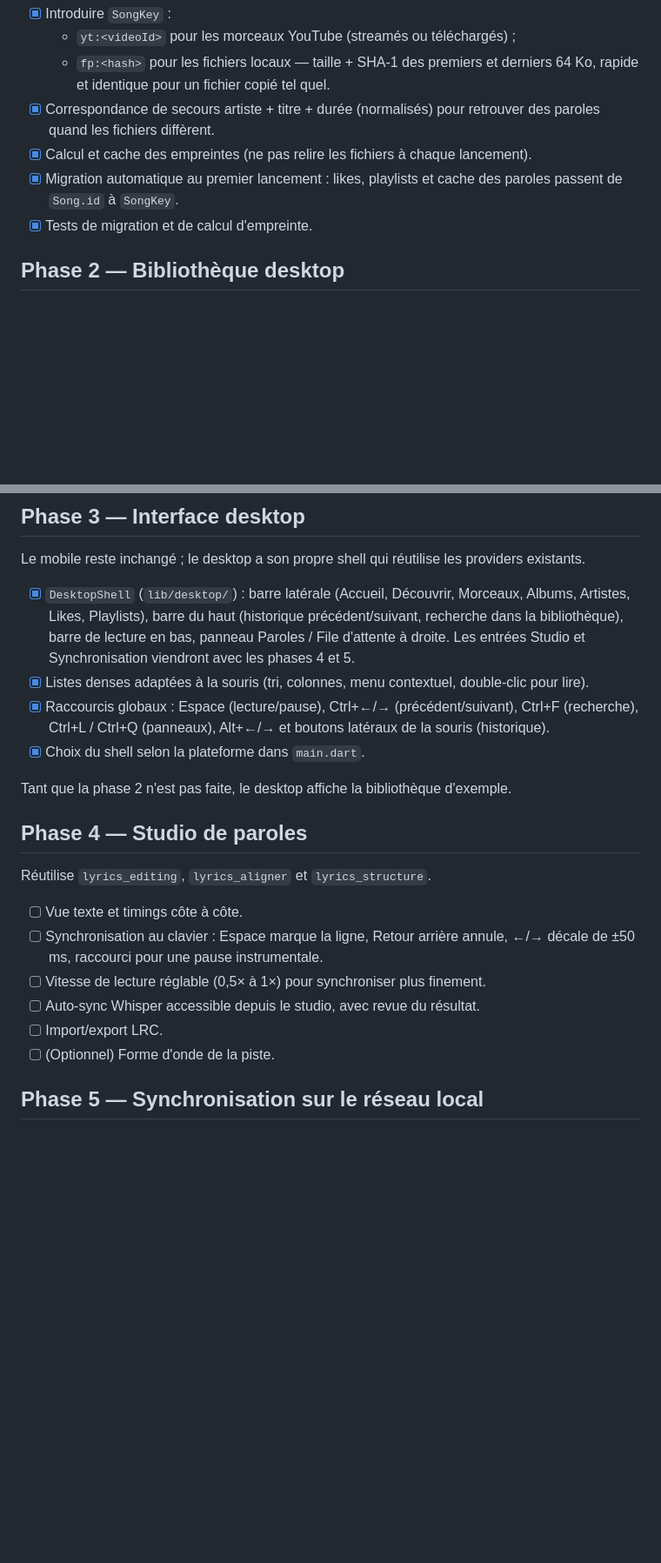
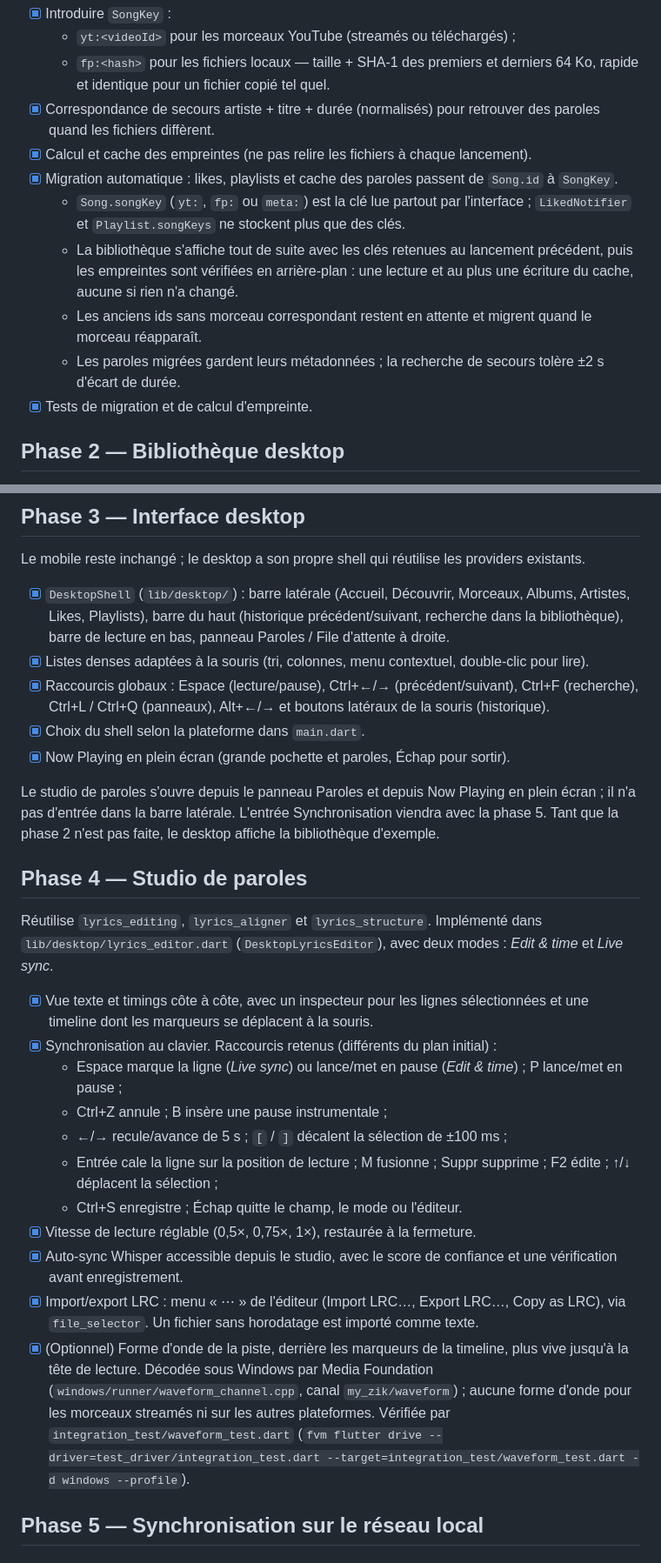
Before and after one commit to Fehizoro496/MyZik, a Markdown page: roadmap.md, 2 parts joined by grey strips. Shown at 87% size. GitHub-like rendering; blank space fills up the shorter version.

Commit message:
docs(roadmap): complete phase 1 and phase 4

```diff
--- a/roadmap.md
+++ b/roadmap.md
@@ -47,8 +47,18 @@ Prérequis de toute la synchro : les likes, playlists et paroles sont indexés p
       retrouver des paroles quand les fichiers diffèrent.
 - [x] Calcul et cache des empreintes (ne pas relire les fichiers à chaque
       lancement).
-- [x] Migration automatique au premier lancement : likes, playlists et cache des
-      paroles passent de `Song.id` à `SongKey`.
+- [x] Migration automatique : likes, playlists et cache des paroles passent
+      de `Song.id` à `SongKey`.
+  - `Song.songKey` (`yt:`, `fp:` ou `meta:`) est la clé lue partout par
+    l'interface ; `LikedNotifier` et `Playlist.songKeys` ne stockent plus que
+    des clés.
+  - La bibliothèque s'affiche tout de suite avec les clés retenues au
+    lancement précédent, puis les empreintes sont vérifiées en arrière-plan :
+    une lecture et au plus une écriture du cache, aucune si rien n'a changé.
+  - Les anciens ids sans morceau correspondant restent en attente et migrent
+    quand le morceau réapparaît.
+  - Les paroles migrées gardent leurs métadonnées ; la recherche de secours
+    tolère ±2 s d'écart de durée.
 - [x] Tests de migration et de calcul d'empreinte.
 
 ## Phase 2 — Bibliothèque desktop
@@ -69,29 +79,53 @@ providers existants.
 - [x] `DesktopShell` (`lib/desktop/`) : barre latérale (Accueil, Découvrir,
       Morceaux, Albums, Artistes, Likes, Playlists), barre du haut (historique
       précédent/suivant, recherche dans la bibliothèque), barre de lecture en
-      bas, panneau Paroles / File d'attente à droite. Les entrées Studio et
-      Synchronisation viendront avec les phases 4 et 5.
+      bas, panneau Paroles / File d'attente à droite.
 - [x] Listes denses adaptées à la souris (tri, colonnes, menu contextuel,
       double-clic pour lire).
 - [x] Raccourcis globaux : Espace (lecture/pause), Ctrl+←/→ (précédent/suivant),
       Ctrl+F (recherche), Ctrl+L / Ctrl+Q (panneaux), Alt+←/→ et boutons
       latéraux de la souris (historique).
 - [x] Choix du shell selon la plateforme dans `main.dart`.
+- [x] Now Playing en plein écran (grande pochette et paroles, Échap pour
+      sortir).
 
-Tant que la phase 2 n'est pas faite, le desktop affiche la bibliothèque
-d'exemple.
+Le studio de paroles s'ouvre depuis le panneau Paroles et depuis Now Playing en
+plein écran ; il n'a pas d'entrée dans la barre latérale. L'entrée
+Synchronisation viendra avec la phase 5. Tant que la phase 2 n'est pas faite,
+le desktop affiche la bibliothèque d'exemple.
 
 ## Phase 4 — Studio de paroles
 
 Réutilise `lyrics_editing`, `lyrics_aligner` et `lyrics_structure`.
+Implémenté dans `lib/desktop/lyrics_editor.dart` (`DesktopLyricsEditor`), avec
+deux modes : *Edit & time* et *Live sync*.
 
-- [ ] Vue texte et timings côte à côte.
-- [ ] Synchronisation au clavier : Espace marque la ligne, Retour arrière
-      annule, ←/→ décale de ±50 ms, raccourci pour une pause instrumentale.
-- [ ] Vitesse de lecture réglable (0,5× à 1×) pour synchroniser plus finement.
-- [ ] Auto-sync Whisper accessible depuis le studio, avec revue du résultat.
-- [ ] Import/export LRC.
-- [ ] (Optionnel) Forme d'onde de la piste.
+- [x] Vue texte et timings côte à côte, avec un inspecteur pour les lignes
+      sélectionnées et une timeline dont les marqueurs se déplacent à la
+      souris.
+- [x] Synchronisation au clavier. Raccourcis retenus (différents du plan
+      initial) :
+  - Espace marque la ligne (*Live sync*) ou lance/met en pause (*Edit &
+    time*) ; P lance/met en pause ;
+  - Ctrl+Z annule ; B insère une pause instrumentale ;
+  - ←/→ recule/avance de 5 s ; `[` / `]` décalent la sélection de ±100 ms ;
+  - Entrée cale la ligne sur la position de lecture ; M fusionne ; Suppr
+    supprime ; F2 édite ; ↑/↓ déplacent la sélection ;
+  - Ctrl+S enregistre ; Échap quitte le champ, le mode ou l'éditeur.
+- [x] Vitesse de lecture réglable (0,5×, 0,75×, 1×), restaurée à la fermeture.
+- [x] Auto-sync Whisper accessible depuis le studio, avec le score de
+      confiance et une vérification avant enregistrement.
+- [x] Import/export LRC : menu « ⋯ » de l'éditeur (Import LRC…, Export LRC…,
+      Copy as LRC), via `file_selector`. Un fichier sans horodatage est
+      importé comme texte.
+- [x] (Optionnel) Forme d'onde de la piste, derrière les marqueurs de la
+      timeline, plus vive jusqu'à la tête de lecture. Décodée sous Windows par
+      Media Foundation (`windows/runner/waveform_channel.cpp`, canal
+      `my_zik/waveform`) ; aucune forme d'onde pour les morceaux streamés ni
+      sur les autres plateformes. Vérifiée par
+      `integration_test/waveform_test.dart` (`fvm flutter drive
+      --driver=test_driver/integration_test.dart
+      --target=integration_test/waveform_test.dart -d windows --profile`).
 
 ## Phase 5 — Synchronisation sur le réseau local
 
```
